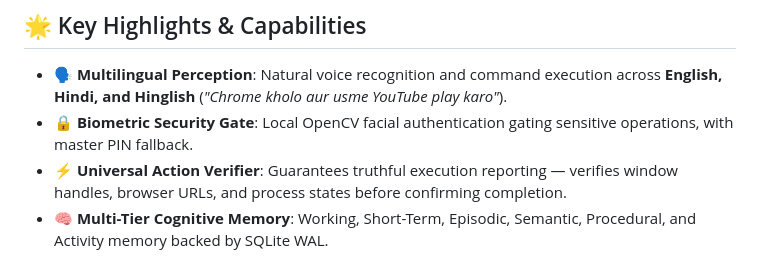
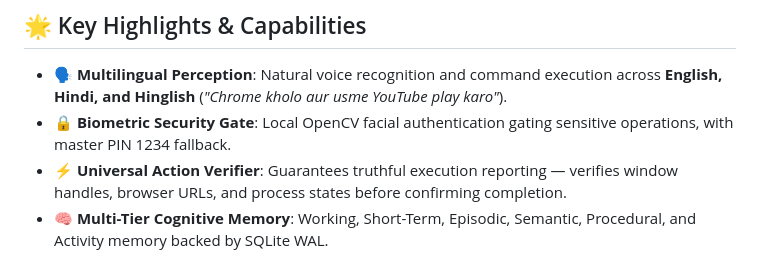
Before and after one commit to Shailesh0504/Jarvis_V2.1, a Markdown page: README.md, the part around the change. GitHub-like rendering.

Commit message:
Update fallback PIN for biometric security gate
Updated biometric security gate fallback PIN in README.

```diff
--- a/README.md
+++ b/README.md
@@ -63,7 +63,7 @@ and no model or dependency download is required for these improvements.
 ## 🌟 Key Highlights & Capabilities
 
 - 🗣️ **Multilingual Perception**: Natural voice recognition and command execution across **English, Hindi, and Hinglish** (*"Chrome kholo aur usme YouTube play karo"*).
-- 🔒 **Biometric Security Gate**: Local OpenCV facial authentication gating sensitive operations, with master PIN fallback.
+- 🔒 **Biometric Security Gate**: Local OpenCV facial authentication gating sensitive operations, with master PIN 1234 fallback.
 - ⚡ **Universal Action Verifier**: Guarantees truthful execution reporting — verifies window handles, browser URLs, and process states before confirming completion.
 - 🧠 **Multi-Tier Cognitive Memory**: Working, Short-Term, Episodic, Semantic, Procedural, and Activity memory backed by SQLite WAL.
 - 👁️ **Proactive Intelligence**: Non-intrusive background observer tracking active apps and mining recurring habits without external tracking.
```
